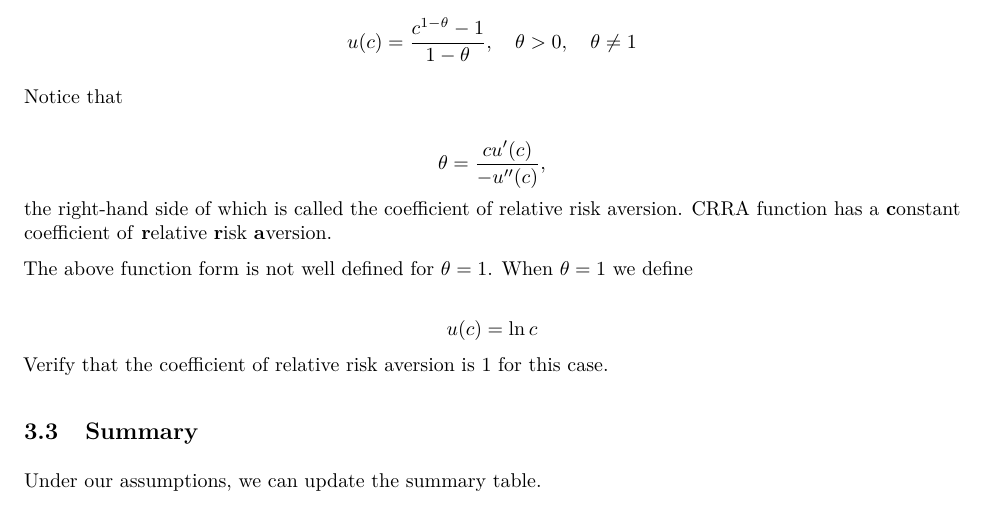
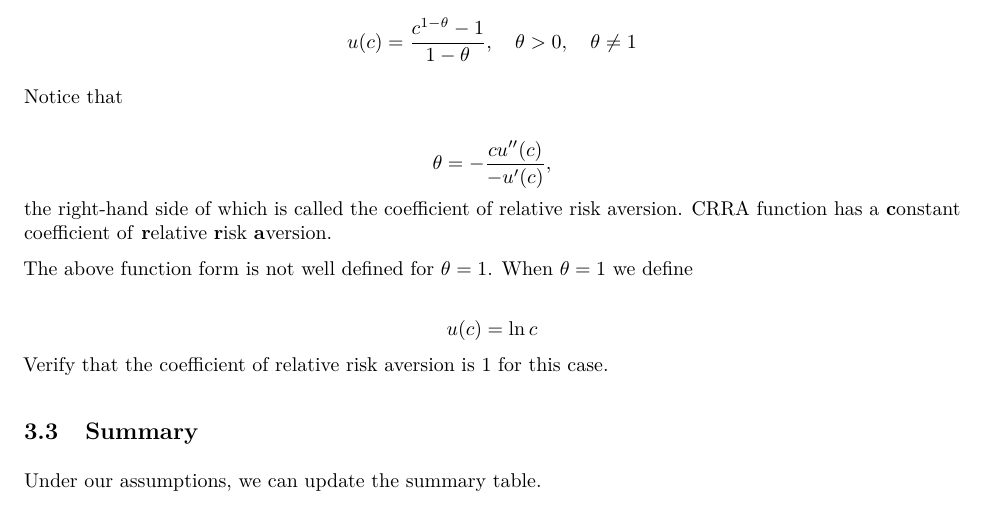
Before and after one commit to kenjisato/intro-macro, an R Markdown document (doc/r/optimal_growth_dp.Rmd): part of page 2 of 6, cut so that both start at the same text. The pictures show the output file doc/r/optimal_growth_dp.pdf that the author committed with the source.

Commit message:
correct typos

```diff
--- a/doc/r/optimal_growth_dp.Rmd
+++ b/doc/r/optimal_growth_dp.Rmd
@@ -1,11 +1,11 @@
 ---
 title: "Optimal Growth, Dynamic Programming"
 author: "Kenji Sato"
-date: "`r format(Sys.time(), '%B %d, %Y')`"
+date: '`r format(Sys.time(), "%B %d, %Y")`'
 output:
-  html_document: default
   pdf_document:
     number_sections: yes
+  html_document: default
 ---
 
 # Purpose
@@ -65,7 +65,7 @@ $$
 Notice that
 
 $$
-\theta = \frac{c u'(c)}{- u''(c)},
+\theta = - \frac{c u''(c)}{- u'(c)},
 $$
 the right-hand side of which is called the coefficient of relative risk aversion. CRRA function
 has a **c**onstant coefficient of **r**elative **r**isk **a**version.
```
Also changed, not shown: doc/r/optimal_growth_euler.Rmd (+2 -2 lines), doc/r/optimal_growth_dp.html, doc/r/optimal_growth_dp.pdf, doc/r/optimal_growth_euler.html, doc/r/optimal_growth_euler.pdf, 1 other file.
